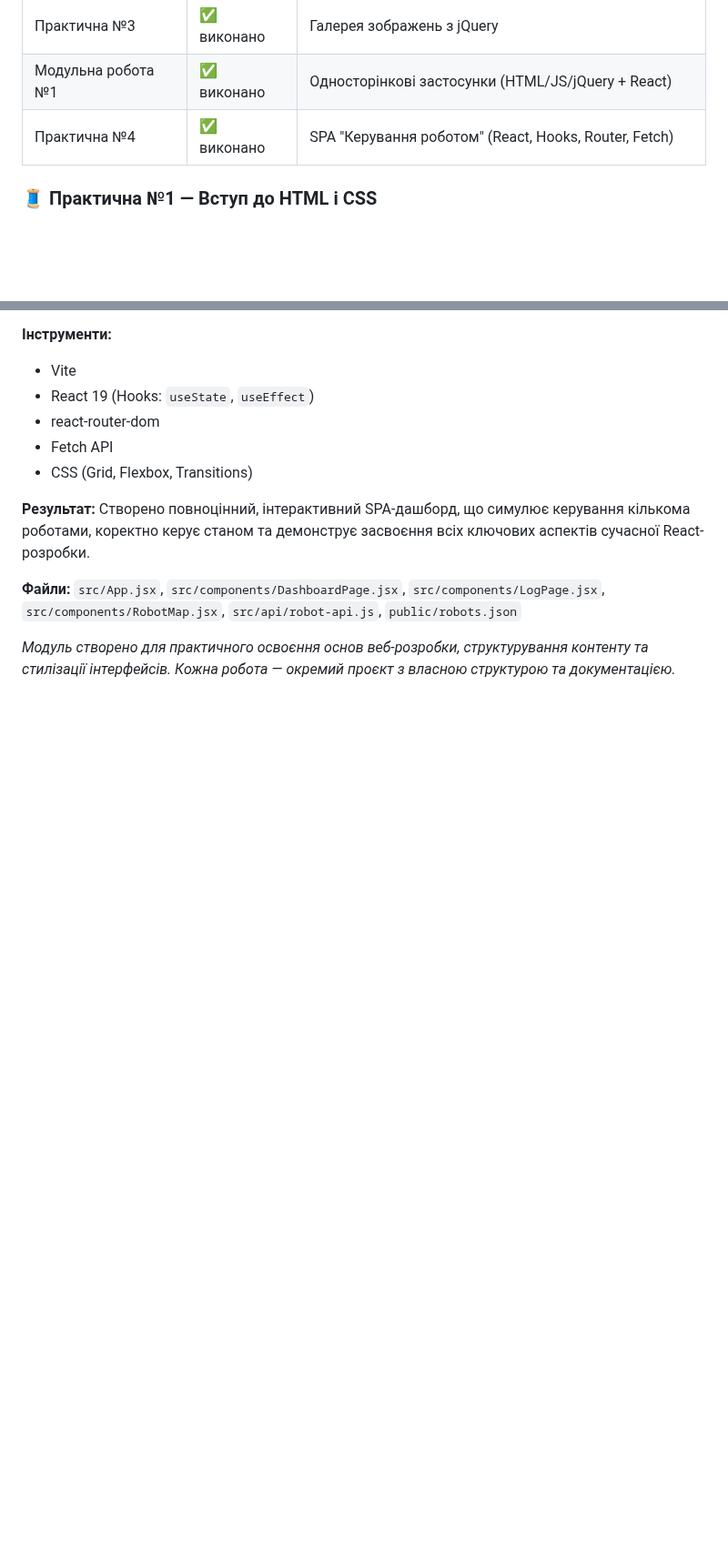
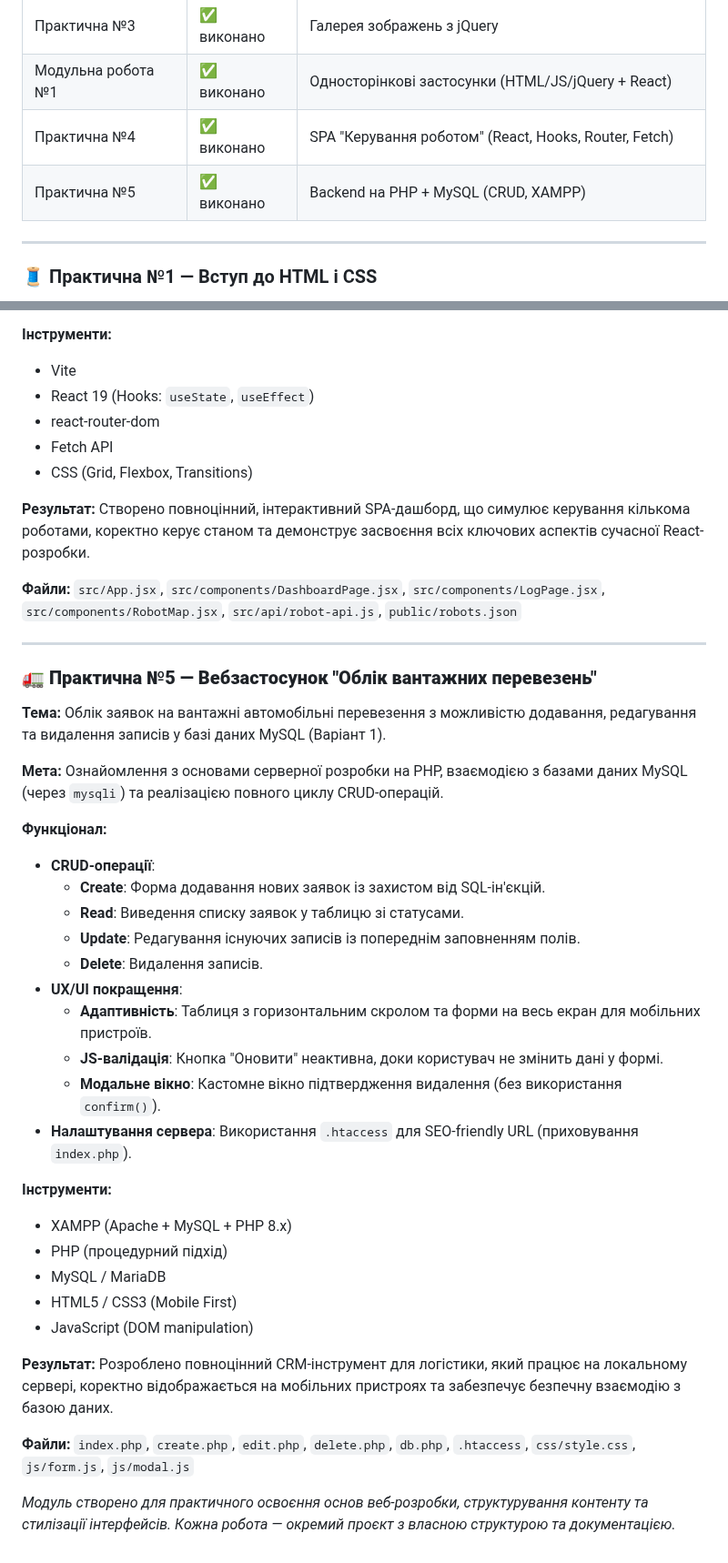
Before and after one commit to OlegBon/mntu-y4-sem7, a Markdown page: WebDev/README.md, 2 parts joined by grey strips. Shown at 91% size. Drawn GitHub-style; blank space fills up the shorter version.

Commit message:
upd README.md for WebDev

```diff
--- a/WebDev/README.md
+++ b/WebDev/README.md
@@ -22,6 +22,9 @@
 | Практична №3       | ✅ виконано | Галерея зображень з jQuery                                 |
 | Модульна робота №1 | ✅ виконано | Односторінкові застосунки (HTML/JS/jQuery + React)         |
 | Практична №4       | ✅ виконано | SPA "Керування роботом" (React, Hooks, Router, Fetch)      |
+| Практична №5       | ✅ виконано | Backend на PHP + MySQL (CRUD, XAMPP)                       |
+
+---
 
 ### 🧵 Практична №1 — Вступ до HTML і CSS
 
@@ -226,4 +237,37 @@ _На даному етапі залежностей немає — чистий
 
 **Файли:** `src/App.jsx`, `src/components/DashboardPage.jsx`, `src/components/LogPage.jsx`, `src/components/RobotMap.jsx`, `src/api/robot-api.js`, `public/robots.json`
 
+---
+
+### **🚛 Практична №5 — Вебзастосунок "Облік вантажних перевезень"**
+
+**Тема:** Облік заявок на вантажні автомобільні перевезення з можливістю додавання, редагування та видалення записів у базі даних MySQL (Варіант 1).
+
+**Мета:** Ознайомлення з основами серверної розробки на PHP, взаємодією з базами даних MySQL (через `mysqli`) та реалізацією повного циклу CRUD-операцій.
+
+**Функціонал:**
+
+- **CRUD-операції**:
+  - **Create**: Форма додавання нових заявок із захистом від SQL-ін'єкцій.
+  - **Read**: Виведення списку заявок у таблицю зі статусами.
+  - **Update**: Редагування існуючих записів із попереднім заповненням полів.
+  - **Delete**: Видалення записів.
+- **UX/UI покращення**:
+  - **Адаптивність**: Таблиця з горизонтальним скролом та форми на весь екран для мобільних пристроїв.
+  - **JS-валідація**: Кнопка "Оновити" неактивна, доки користувач не змінить дані у формі.
+  - **Модальне вікно**: Кастомне вікно підтвердження видалення (без використання `confirm()`).
+- **Налаштування сервера**: Використання `.htaccess` для SEO-friendly URL (приховування `index.php`).
+
+**Інструменти:**
+
+- XAMPP (Apache + MySQL + PHP 8.x)
+- PHP (процедурний підхід)
+- MySQL / MariaDB
+- HTML5 / CSS3 (Mobile First)
+- JavaScript (DOM manipulation)
+
+**Результат:** Розроблено повноцінний CRM-інструмент для логістики, який працює на локальному сервері, коректно відображається на мобільних пристроях та забезпечує безпечну взаємодію з базою даних.
+
+**Файли:** `index.php`, `create.php`, `edit.php`, `delete.php`, `db.php`, `.htaccess`, `css/style.css`, `js/form.js`, `js/modal.js`
+
 _Модуль створено для практичного освоєння основ веб-розробки, структурування контенту та стилізації інтерфейсів. Кожна робота — окремий проєкт з власною структурою та документацією._
```
Also changed, not shown: other parts of WebDev/README.md (+8 -0 lines).
